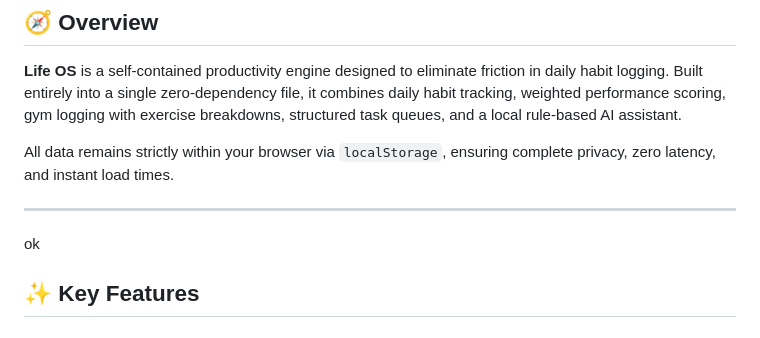
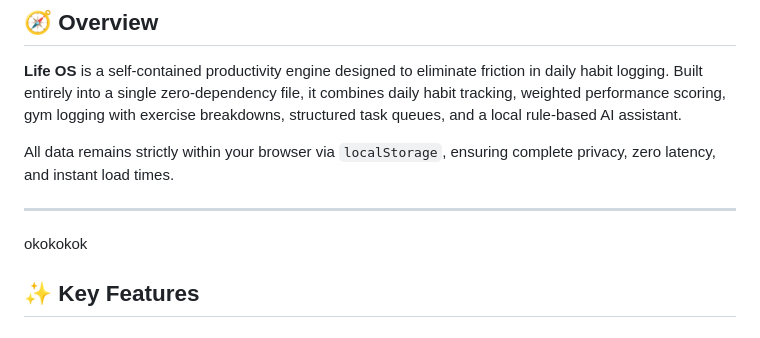
Before and after one commit to yashpatil-1/Daily-Tracker, a Markdown page: README.md, the part around the change. GitHub-like rendering.

Commit message:
docs: update project README

```diff
--- a/README.md
+++ b/README.md
@@ -15,9 +15,8 @@
 All data remains strictly within your browser via `localStorage`, ensuring complete privacy, zero latency, and instant load times.
 
 ---
-ok
 
-
+okokokok
 ## ✨ Key Features
 
 ### 1. 📊 Holistic Daily Scoring & Streak Engine
```
